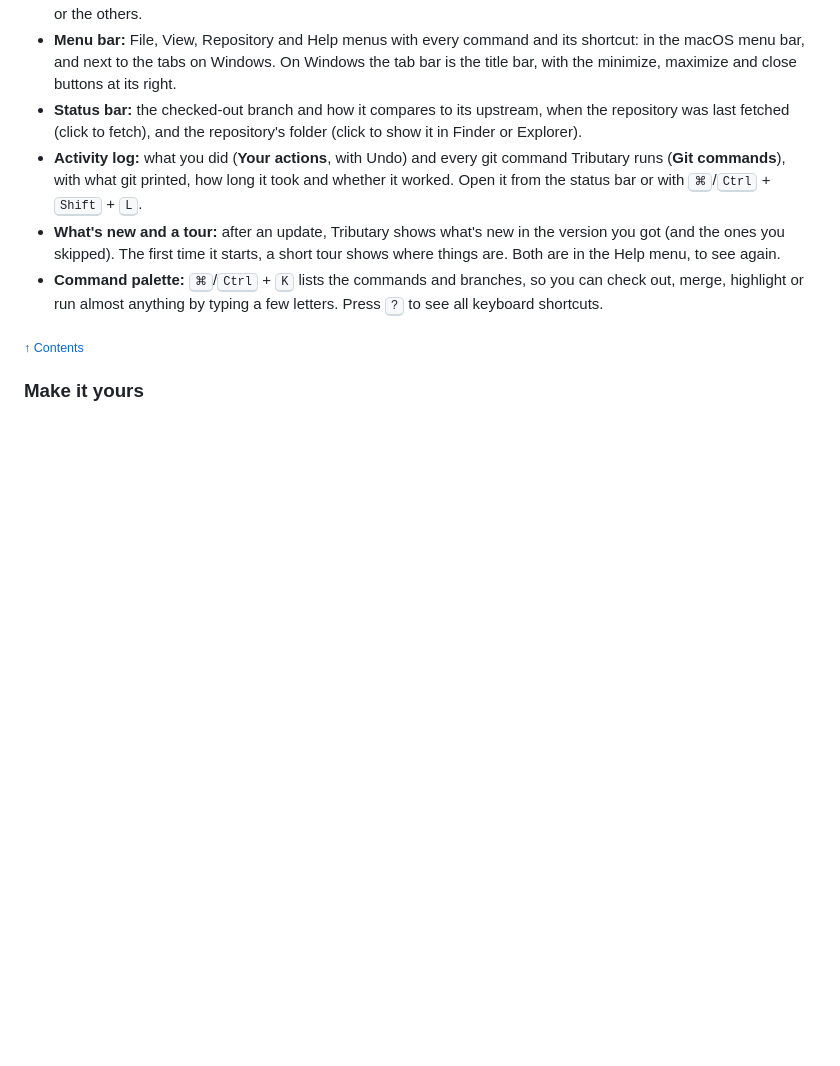
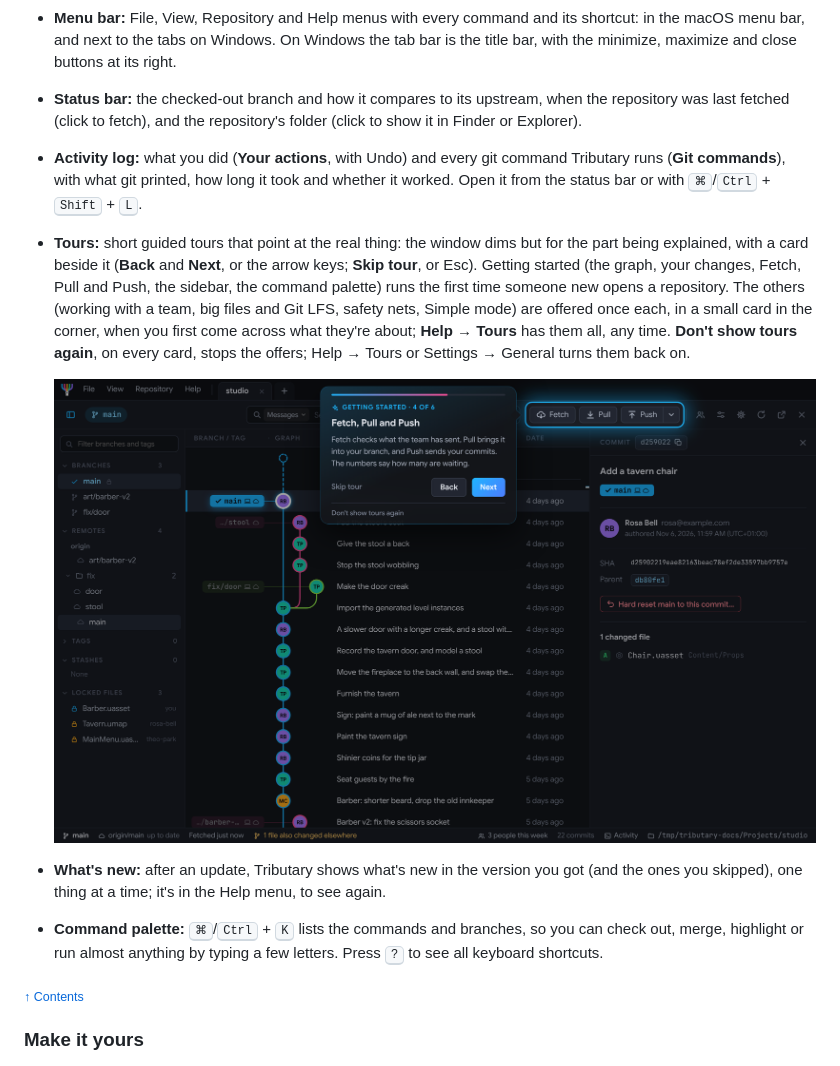
Before and after one commit to shikoko/tributary, a Markdown page: README.md, the part around the change. Drawn GitHub-style; pictures changed too: docs/images/tour.png (added); blank space fills up the shorter version.

```diff
--- a/README.md
+++ b/README.md
@@ -247,7 +247,11 @@ The branch can be switched from the top, next to **Shelves** and **Local history
 - **Menu bar:** File, View, Repository and Help menus with every command and its shortcut: in the macOS menu bar, and next to the tabs on Windows. On Windows the tab bar is the title bar, with the minimize, maximize and close buttons at its right.
 - **Status bar:** the checked-out branch and how it compares to its upstream, when the repository was last fetched (click to fetch), and the repository's folder (click to show it in Finder or Explorer).
 - **Activity log:** what you did (**Your actions**, with Undo) and every git command Tributary runs (**Git commands**), with what git printed, how long it took and whether it worked. Open it from the status bar or with <kbd>⌘</kbd>/<kbd>Ctrl</kbd> + <kbd>Shift</kbd> + <kbd>L</kbd>.
-- **What's new and a tour:** after an update, Tributary shows what's new in the version you got (and the ones you skipped). The first time it starts, a short tour shows where things are. Both are in the Help menu, to see again.
+- **Tours:** short guided tours that point at the real thing: the window dims but for the part being explained, with a card beside it (**Back** and **Next**, or the arrow keys; **Skip tour**, or Esc). Getting started (the graph, your changes, Fetch, Pull and Push, the sidebar, the command palette) runs the first time someone new opens a repository. The others (working with a team, big files and Git LFS, safety nets, Simple mode) are offered once each, in a small card in the corner, when you first come across what they're about; **Help → Tours** has them all, any time. **Don't show tours again**, on every card, stops the offers; Help → Tours or Settings → General turns them back on.
+
+  ![A tour stop: the window dimmed but for Fetch, Pull and Push, which glow, with a card beside them explaining what each does](docs/images/tour.png)
+
+- **What's new:** after an update, Tributary shows what's new in the version you got (and the ones you skipped), one thing at a time; it's in the Help menu, to see again.
 - **Command palette:** <kbd>⌘</kbd>/<kbd>Ctrl</kbd> + <kbd>K</kbd> lists the commands and branches, so you can check out, merge, highlight or run almost anything by typing a few letters. Press <kbd>?</kbd> to see all keyboard shortcuts.
 
 <sub>[↑ Contents](#contents)</sub>
```
Also changed, not shown: 3 other files.
